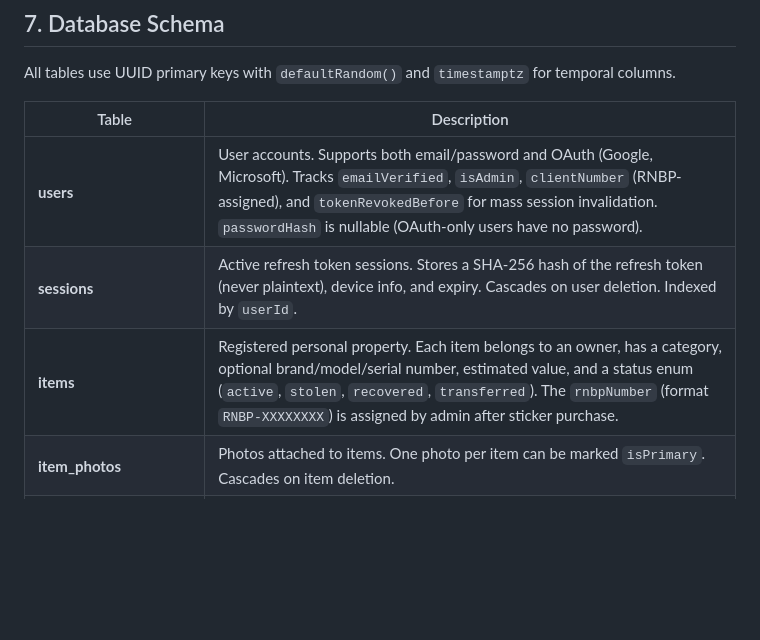
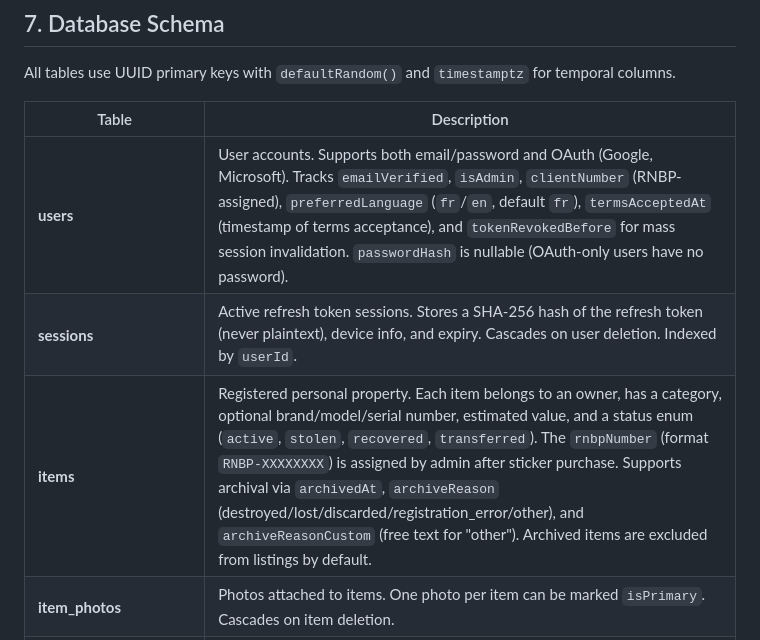
Before and after one commit to Alexandre-Lessard/rnbp-platform, a Markdown page: docs/ARCHITECTURE.md, the part around the change. Rendered like a GitHub page; blank space fills up the shorter version.

```diff
--- a/docs/ARCHITECTURE.md
+++ b/docs/ARCHITECTURE.md
@@ -211,9 +211,9 @@ All tables use UUID primary keys with `defaultRandom()` and `timestamptz` for te
 
 | Table | Description |
 |---|---|
-| **users** | User accounts. Supports both email/password and OAuth (Google, Microsoft). Tracks `emailVerified`, `isAdmin`, `clientNumber` (RNBP-assigned), and `tokenRevokedBefore` for mass session invalidation. `passwordHash` is nullable (OAuth-only users have no password). |
+| **users** | User accounts. Supports both email/password and OAuth (Google, Microsoft). Tracks `emailVerified`, `isAdmin`, `clientNumber` (RNBP-assigned), `preferredLanguage` (`fr`/`en`, default `fr`), `termsAcceptedAt` (timestamp of terms acceptance), and `tokenRevokedBefore` for mass session invalidation. `passwordHash` is nullable (OAuth-only users have no password). |
 | **sessions** | Active refresh token sessions. Stores a SHA-256 hash of the refresh token (never plaintext), device info, and expiry. Cascades on user deletion. Indexed by `userId`. |
-| **items** | Registered personal property. Each item belongs to an owner, has a category, optional brand/model/serial number, estimated value, and a status enum (`active`, `stolen`, `recovered`, `transferred`). The `rnbpNumber` (format `RNBP-XXXXXXXX`) is assigned by admin after sticker purchase. |
+| **items** | Registered personal property. Each item belongs to an owner, has a category, optional brand/model/serial number, estimated value, and a status enum (`active`, `stolen`, `recovered`, `transferred`). The `rnbpNumber` (format `RNBP-XXXXXXXX`) is assigned by admin after sticker purchase. Supports archival via `archivedAt`, `archiveReason` (destroyed/lost/discarded/registration_error/other), and `archiveReasonCustom` (free text for "other"). Archived items are excluded from listings by default. |
 | **item_photos** | Photos attached to items. One photo per item can be marked `isPrimary`. Cascades on item deletion. |
 | **item_documents** | Documents attached to items (receipts, warranties, appraisals). Stores URL, file type, and original filename. Cascades on item deletion. |
 | **theft_reports** | Theft declarations filed by item owners. Links to the item and the reporter. Tracks police report number, theft date/location, and a status enum (`pending`, `confirmed`, `resolved`, `dismissed`). |
```
Also changed, not shown: docs/DEVELOPMENT.md (+2 -1 lines).
